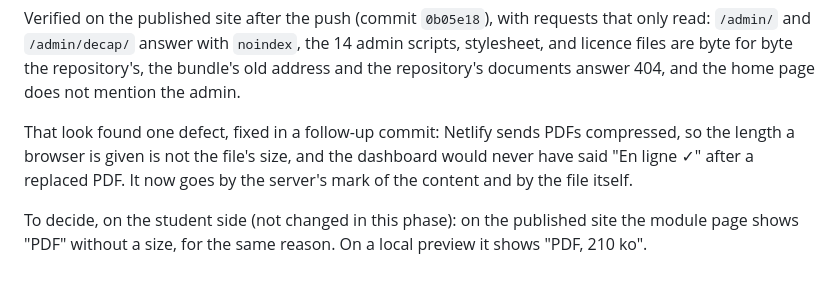
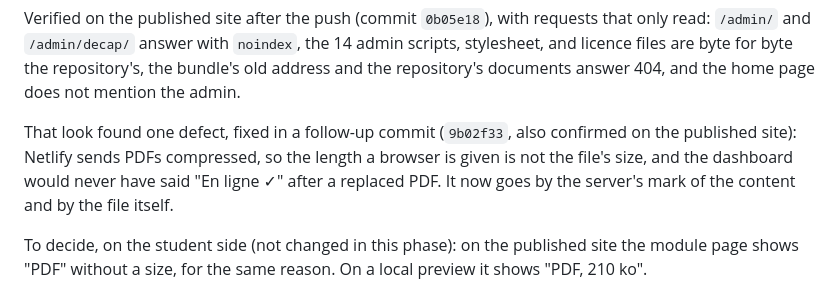
Before and after one commit to ousssamaaslan-cell/university, a Markdown page: docs/progress.md, the part around the change. Rendered like a GitHub page.

```diff
--- a/docs/progress.md
+++ b/docs/progress.md
@@ -42,7 +42,7 @@ Choices made while building. Say so if you prefer otherwise.
 
 Verified on the published site after the push (commit `0b05e18`), with requests that only read: `/admin/` and `/admin/decap/` answer with `noindex`, the 14 admin scripts, stylesheet, and licence files are byte for byte the repository's, the bundle's old address and the repository's documents answer 404, and the home page does not mention the admin.
 
-That look found one defect, fixed in a follow-up commit: Netlify sends PDFs compressed, so the length a browser is given is not the file's size, and the dashboard would never have said "En ligne ✓" after a replaced PDF. It now goes by the server's mark of the content and by the file itself.
+That look found one defect, fixed in a follow-up commit (`9b02f33`, also confirmed on the published site): Netlify sends PDFs compressed, so the length a browser is given is not the file's size, and the dashboard would never have said "En ligne ✓" after a replaced PDF. It now goes by the server's mark of the content and by the file itself.
 
 To decide, on the student side (not changed in this phase): on the published site the module page shows "PDF" without a size, for the same reason. On a local preview it shows "PDF, 210 ko".
 
```
Also changed, not shown: docs/qa-report.md (+1 -1 lines).
